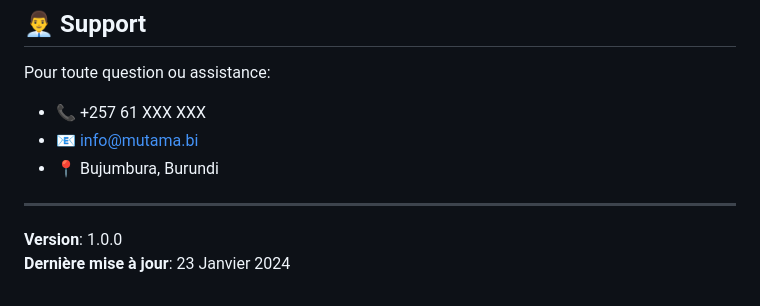
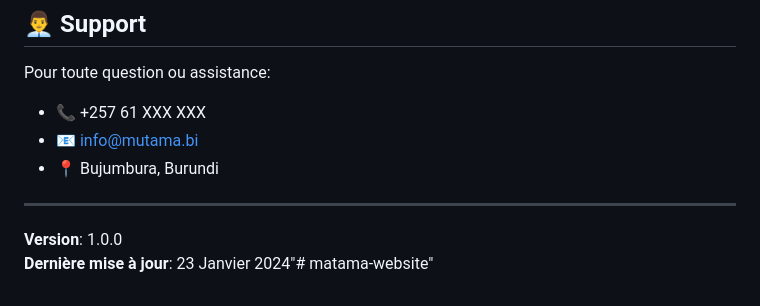
Before and after one commit to lewis6284/mutama-website, a Markdown page: README.md, the part around the change. Drawn GitHub-style.

```diff
--- a/README.md
+++ b/README.md
@@ -217,4 +217,4 @@ Pour toute question ou assistance:
 ---
 
 **Version**: 1.0.0
-**Dernière mise à jour**: 23 Janvier 2024
+**Dernière mise à jour**: 23 Janvier 2024"# matama-website"
```
